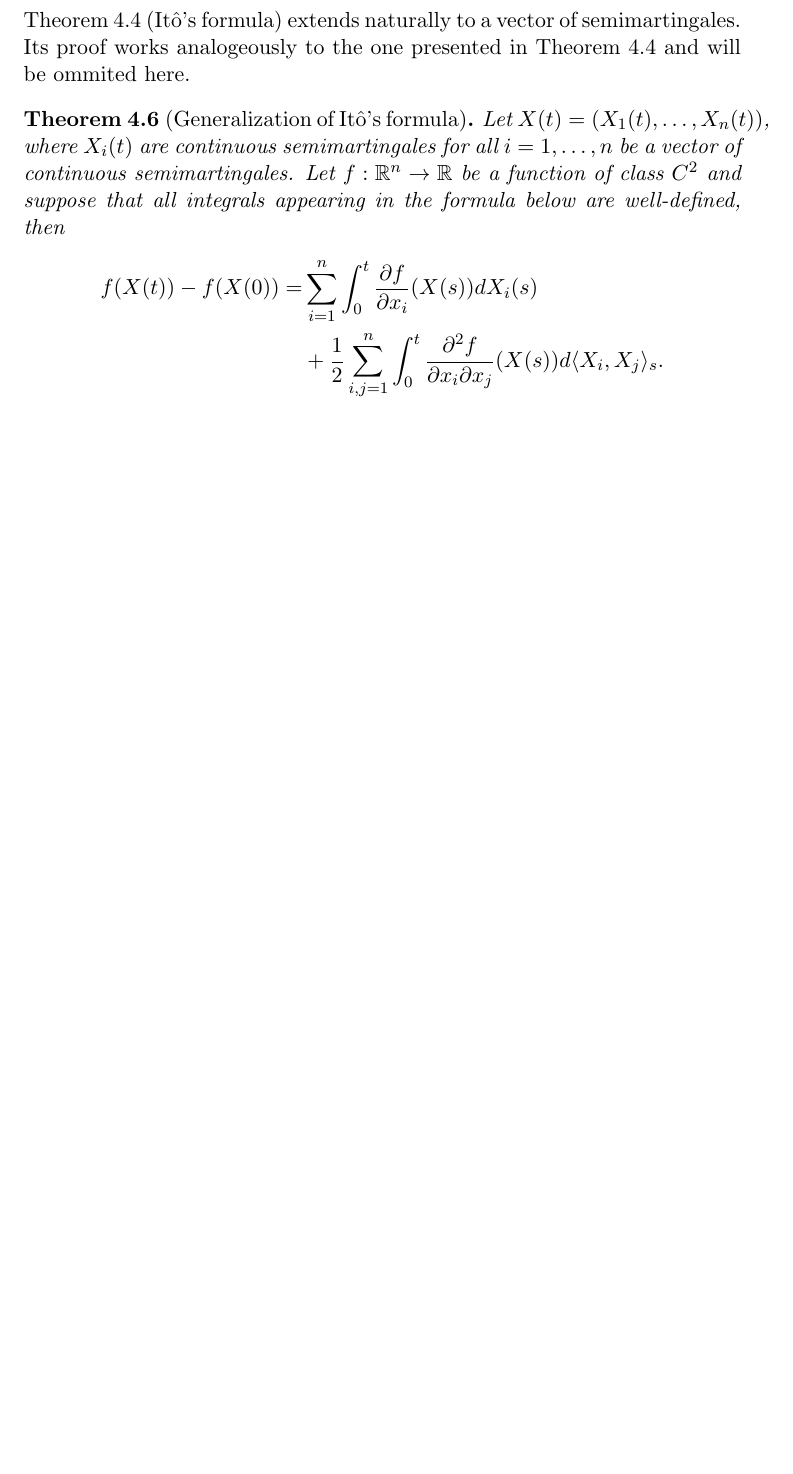
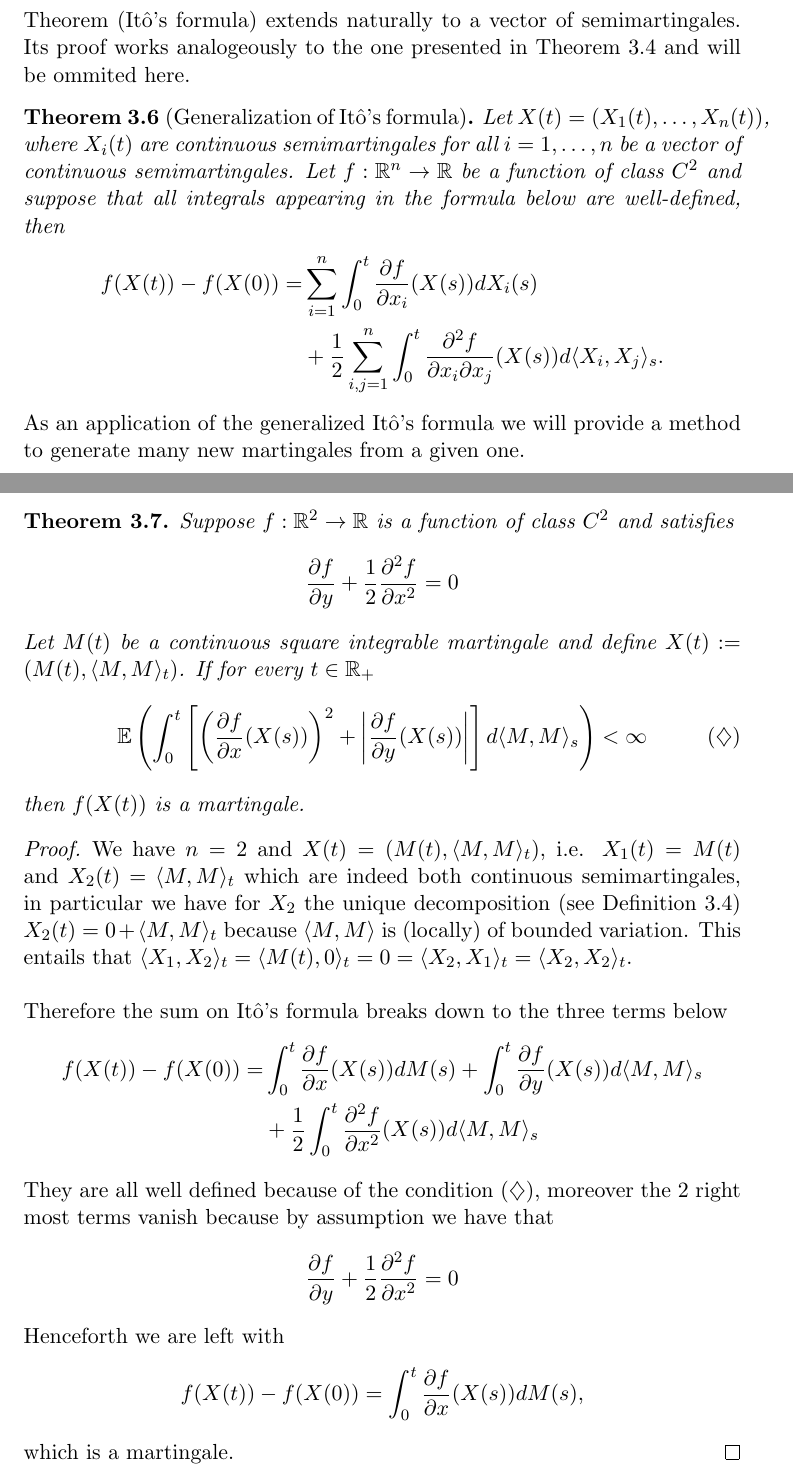
Before and after one commit to Remedyx/markov-seminar, a LaTeX document (itointegral.tex): part of page 16 of 16 before the commit and two parts of pages 14 and 15 of 16 after it, the two joined at a grey line, cut so that both start at the same text, the shorter picture padded with empty space. Compiled offline with pdfLaTeX.

Commit message:
updated markov seminar

```diff
--- a/itointegral.tex
+++ b/itointegral.tex
@@ -383,4 +359,3 @@ Finally, Integrals are defined by
 \end{align*}
 whenever the integrals on the right hand side are well-defined. The first integral is the Itô integral, whereas the second integral is a Stieltjes integral.
 \end{defn}
-\noindent Theorem \ref{itosformula} (Itô's formula) extends naturally to a vector of semimartingales. Its proof works analogeously to the one presented in Theorem \ref{itosformula} and will be ommited here.
@@ -387,6 +367,37 @@ whenever the integrals on the right hand side are well-defined. The first integr
+\end{rem}
+\noindent Theorem (Itô's formula) extends naturally to a vector of semimartingales. Its proof works analogeously to the one presented in Theorem \ref{itosformula} and will be ommited here.
 \begin{thm}[Generalization of Itô's formula] Let $X(t) = (X_1(t), \dots , X_n(t))$, where $X_i(t)$ are continuous semimartingales for all $i=1, \dots ,n$ be a vector of continuous semimartingales. Let $f: \mathbb{R}^n \to \mathbb{R}$ be a function of class $C^2$ and suppose that all integrals appearing in the formula below are well-defined, then
 \begin{align*}
 f(X(t))-f(X(0)) = & \sum_{i=1}^n \int_0^t \dfrac{\partial f}{\partial x_i} (X(s)) dX_i(s)
 \\ & + \frac{1}{2} \sum_{i,j=1}^n \int_0^t \dfrac{\partial^2 f	}{\partial x_i \partial x_j}(X(s))d \langle X_i, X_j \rangle_s.
 \end{align*}
 \end{thm}
+\noindent As an application of the generalized Itô's formula we will provide a method to generate many new martingales from a given one.
+\newpage
+\begin{thm} Suppose $f: \mathbb{R}^2 \to \mathbb{R}$ is a function of class $C^2$ and satisfies \begin{align*}
+\dfrac{\partial f}{\partial y} + \frac{1}{2} \dfrac{\partial^2 f}{\partial x^2}= 0
+\end{align*}
+Let $M(t)$ be a continuous square integrable martingale and define $X(t):=(M(t), \langle M, M \rangle_t )$. If for every $t \in \mathbb{R}_+$
+\begin{align*}
+\mathbb{E} \left( \int_0^t \left[ \left( \dfrac{\partial f}{\partial x}(X(s)) \right)^2 + \left| \dfrac{\partial f}{\partial y} (X(s)) \right| \right] d \langle M, M \rangle_s \right) < \infty \tag{$\diamondsuit$}
+\end{align*}
+then $f(X(t))$ is a martingale.
+\end{thm}
+\begin{proof}
+We have $n=2$ and $X(t)=(M(t), \langle M, M \rangle_t)$, i.e. $X_1(t)=  M(t)$ and $X_2(t)= \langle M, M \rangle_t$ which are indeed both continuous semimartingales, in particular we have for $X_2$ the unique decomposition (see Definition \ref{defsemimartingale}) $X_2(t)=0 + \langle M, M \rangle_t$ because $\langle M, M \rangle$ is (locally) of bounded variation. This entails that $\langle X_1, X_2 \rangle_t = \langle M(t), 0 \rangle_t=0= \langle X_2, X_1 \rangle_t = \langle X_2, X_2 \rangle_t$.
+\\\\
+Therefore the sum on Itô's formula breaks down to the three terms below
+\begin{align*}
+f(X(t))-f(X(0)) = &\int_0^t \dfrac{\partial f}{\partial x}(X(s))dM(s) + \int_0^t \dfrac{\partial f}{\partial y}(X(s)) d \langle M, M \rangle_s  \\
+& +\frac{1}{2} \int_0^t \dfrac{\partial^2f}{\partial x^2}(X(s)) d \langle M, M \rangle_s
+\end{align*}
+They are all well defined because of the condition $(\diamondsuit)$, moreover the 2 right most terms vanish because by assumption we have that
+\begin{align*}
+\dfrac{\partial f}{\partial y}+ \frac{1}{2} \frac{\partial^2 f}{\partial x^2} =0
+\end{align*}
+Henceforth we are left with
+\begin{align*}
+f(X(t))-f(X(0)) = \int_0^t \dfrac{\partial f}{\partial x} (X(s)) dM(s),
+\end{align*}
+which is a martingale.
+\end{proof}
```
Also changed, not shown: itointegral.pdf, itointegral.tex (67 more changed lines).
